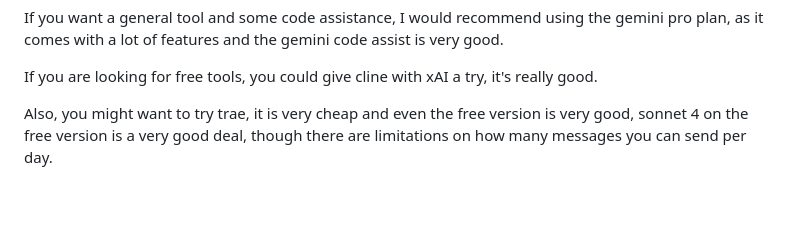
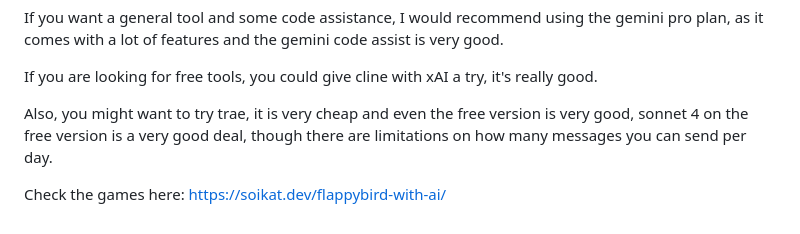
Before and after one commit to azs06/flappybird-with-ai, a Markdown page: readme.md, the part around the change. Rendered like a GitHub page; blank space fills up the shorter version.

Commit message:
added link

```diff
--- a/readme.md
+++ b/readme.md
@@ -116,3 +116,5 @@ If you want a general tool and some code assistance, I would recommend using the
 If you are looking for free tools, you could give cline with xAI a try, it's really good.
 
 Also, you might want to try trae, it is very cheap and even the free version is very good, sonnet 4 on the free version is a very good deal, though there are limitations on how many messages you can send per day.
+
+Check the games here: [https://soikat.dev/flappybird-with-ai/](https://soikat.dev/flappybird-with-ai/)
```
